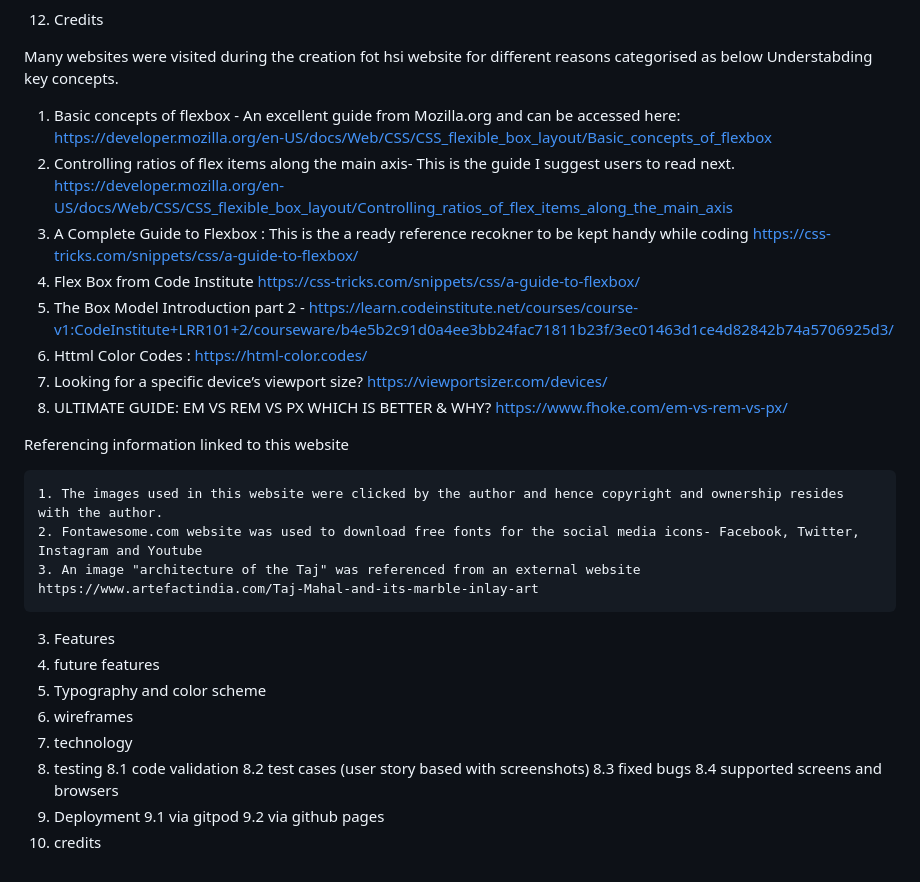
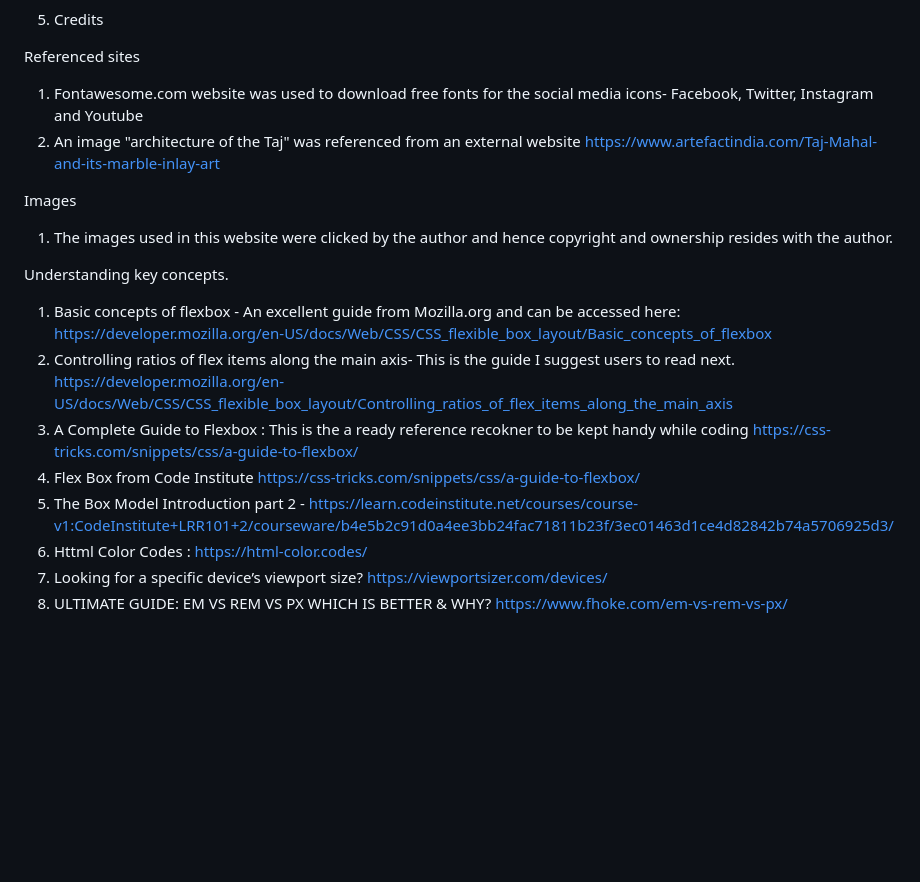
Before and after one commit to Bobrac3023/Secureworkspace, a Markdown page: README.md, the part around the change printed below. Drawn GitHub-style; blank space fills up the shorter version.

```diff
--- a/README.md
+++ b/README.md
@@ -58,8 +80,18 @@ W3school HTML and CSS validators were used to test the CSS and HTML files at reg
 
 5. Credits
 
-Many websites were visited during the creation fot hsi website for different reasons categorised as below
-Understabding key concepts.
+
+Referenced sites
+
+1. Fontawesome.com website was used to download free fonts for the social media icons- Facebook, Twitter, Instagram and Youtube
+2. An image "architecture of the Taj" was referenced from an external website  https://www.artefactindia.com/Taj-Mahal-and-its-marble-inlay-art
+
+Images
+
+1. The images used in this website were clicked by the author and hence copyright and ownership resides with the author.
+
+
+Understanding key concepts.
 
 1. Basic concepts of flexbox - An excellent guide from Mozilla.org  and can be accessed here:
 https://developer.mozilla.org/en-US/docs/Web/CSS/CSS_flexible_box_layout/Basic_concepts_of_flexbox
@@ -72,28 +104,3 @@ https://css-tricks.com/snippets/css/a-guide-to-flexbox/
 6. Httml Color Codes : https://html-color.codes/
 7. Looking for a specific device’s viewport size? https://viewportsizer.com/devices/
 8. ULTIMATE GUIDE: EM VS REM VS PX WHICH IS BETTER & WHY? https://www.fhoke.com/em-vs-rem-vs-px/
-
-
-Referencing information linked to this website
-
-    1. The images used in this website were clicked by the author and hence copyright and ownership resides with the author.
-    2. Fontawesome.com website was used to download free fonts for the social media icons- Facebook, Twitter, Instagram and Youtube
-    3. An image "architecture of the Taj" was referenced from an external website  https://www.artefactindia.com/Taj-Mahal-and-its-marble-inlay-art
-
-
-
-
-3. Features
-4. future features
-5. Typography and color scheme
-6. wireframes
-7. technology
-8. testing
-   8.1 code validation
-   8.2 test cases (user story based with screenshots)
-   8.3 fixed bugs
-   8.4 supported screens and browsers
-9. Deployment
-   9.1 via gitpod
-   9.2 via github pages
-10. credits
```
Also changed, not shown: other parts of README.md (+47 -25 lines).
